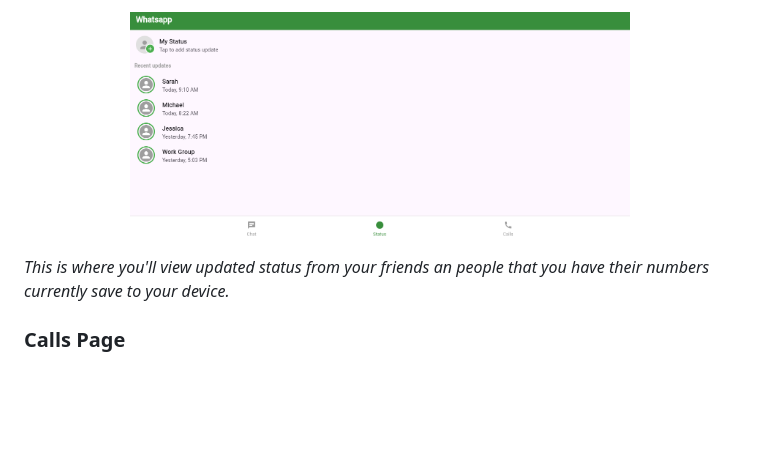
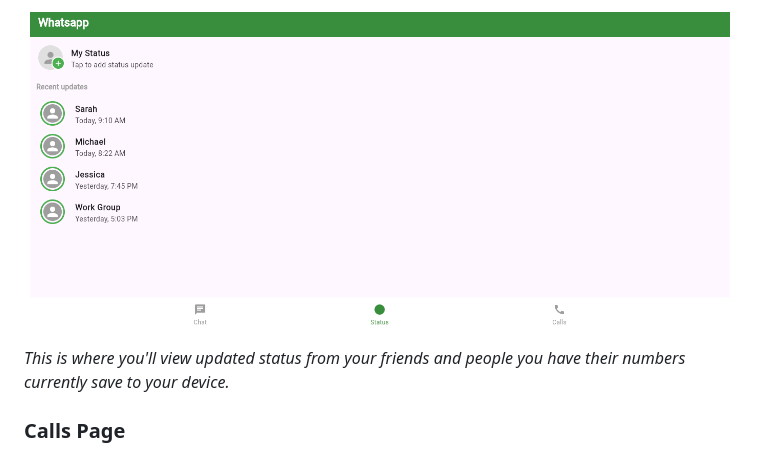
Before and after one commit to Syphaar/flutter-whatsapp-project, a Markdown page: README.md, the part around one of its changes. Rendered like a GitHub page; blank space fills up the shorter version.

Commit message:
Enhance README with image adjustments and typo fixes
Updated image sizes and fixed typos in the README.

```diff
--- a/README.md
+++ b/README.md
@@ -37,7 +36,7 @@ A Flutter-based messaging app inspired by WhatsApp. This project replicates the
 <p align="center">
-  <img src="https://github.com/Syphaar/flutter-whatsapp-project/blob/32e8fa900a09baa34d70cc4ac8cb39ca76207faa/Screenshot%20(577).png" width="500" height="300" alt="Status Page" />
+  <img src="https://github.com/Syphaar/flutter-whatsapp-project/blob/32e8fa900a09baa34d70cc4ac8cb39ca76207faa/Screenshot%20(577).png" width="700" height="500" alt="Status Page" />
 </p>
 
-*This is where you'll view updated status from your friends an people that you have their numbers currently save to your device.*
+*This is where you'll view updated status from your friends and people you have their numbers currently save to your device.*
 
 ### Calls Page
```
Also changed, not shown: other parts of README.md (+4 -27 lines).
